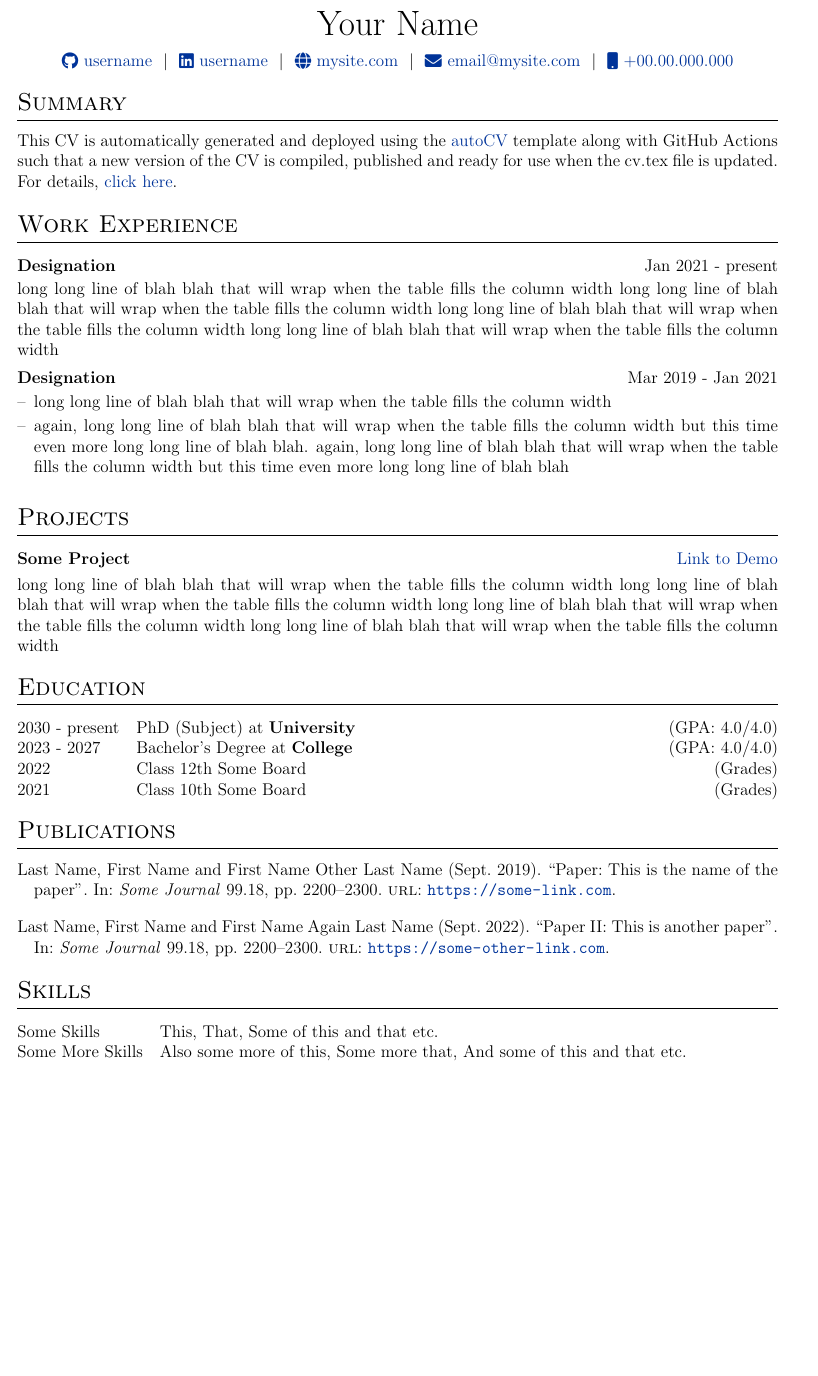
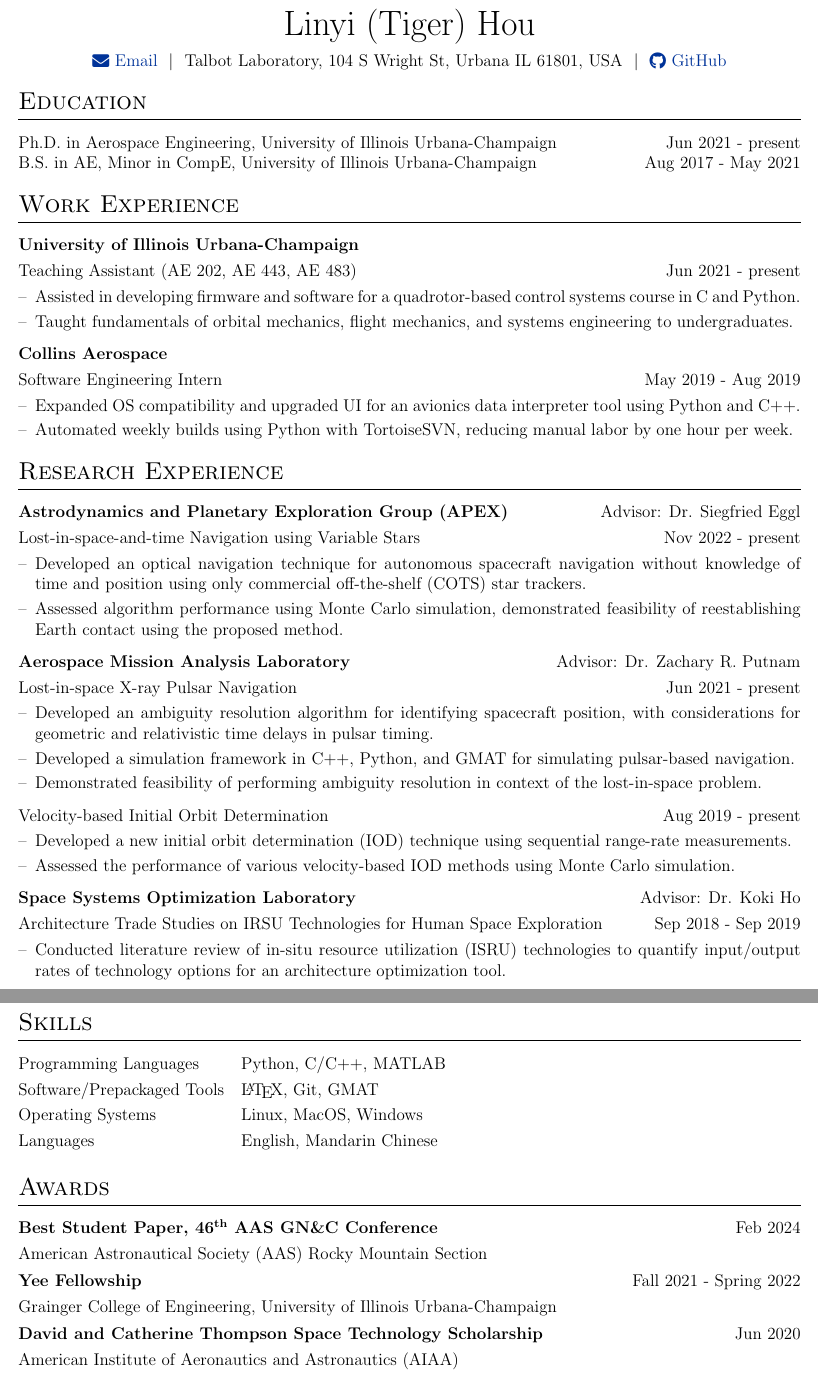
Before and after one commit to TigerHou2/cv, a LaTeX CV (cv.tex): part of the page before the commit and two parts of pages 1 and 2 of 3 after it, the two joined at a grey line, cut at the place of the change, the shorter picture padded with empty space. Compiled offline with pdfLaTeX.

Commit message:
added my cv contents

```diff
--- a/cv.tex
+++ b/cv.tex
@@ -134,49 +101,29 @@
 	%----------------------------------------------------------------------------------------
 	%	TITLE
 	%----------------------------------------------------------------------------------------
+	\digitaltrue
 
-% \begin{tabularx}{\linewidth}{ @{}X X@{} }
-% \huge{Your Name}\vspace{2pt} & \hfill \emoji{incoming-envelope} email@email.com \\
-% \raisebox{-0.05\height}\faGithub\ username \ | \
-% \raisebox{-0.00\height}\faLinkedin\ username \ | \ \raisebox{-0.05\height}\faGlobe \ mysite.com  & \hfill \emoji{calling} number
-% \end{tabularx}
+	% if not digital
+	\ifdigital
+	\else
+	% change hyperlinks to black everywhere
+	\definecolor{linkcolour}{rgb}{0,0,0}
+	\hypersetup{urlcolor=linkcolour}
+	\fi
 
 	\begin{tabularx}{\linewidth}{@{} C @{}}
-\Huge{Your Name} \\[7.5pt]
-\href{https://github.com/username}{\raisebox{-0.05\height}\faGithub\ username} \ $|$ \
-\href{https://linkedin.com/in/username}{\raisebox{-0.05\height}\faLinkedin\ username} \ $|$ \
-\href{https://mysite.com}{\raisebox{-0.05\height}\faGlobe \ mysite.com} \ $|$ \
-\href{mailto:email@mysite.com}{\raisebox{-0.05\height}\faEnvelope \ email@mysite.com} \ $|$ \
-\href{tel:+000000000000}{\raisebox{-0.05\height}\faMobile \ +00.00.000.000} \\
-\end{tabularx}
-
-%----------------------------------------------------------------------------------------
-% EXPERIENCE SECTIONS
-%----------------------------------------------------------------------------------------
-
-%Interests/ Keywords/ Summary
-\section{Summary}
-This CV is automatically generated and deployed using the \href{https://github.com/jitinnair1/autoCV}{autoCV} template along with GitHub Actions such that a new version of the CV is compiled, published and ready for use when the cv.tex file is updated. For details, \href{https://github.com/jitinnair1/autoCV}{click here}.
-
-%Experience
-\section{Work Experience}
-
-\begin{jobshort}{Designation}{Jan 2021 - present}
-long long line of blah blah that will wrap when the table fills the column width long long line of blah blah that will wrap when the table fills the column width long long line of blah blah that will wrap when the table fills the column width long long line of blah blah that will wrap when the table fills the column width
-\end{jobshort}
-
-
-\begin{joblong}{Designation}{Mar 2019 - Jan 2021}
-\item long long line of blah blah that will wrap when the table fills the column width
-\item again, long long line of blah blah that will wrap when the table fills the column width but this time even more long long line of blah blah. again, long long line of blah blah that will wrap when the table fills the column width but this time even more long long line of blah blah
-\end{joblong}
-
-%Projects
-\section{Projects}
-
-\begin{tabularx}{\linewidth}{ @{}l r@{} }
-\textbf{Some Project} & \hfill \href{https://some-link.com}{Link to Demo} \\[3.75pt]
-\multicolumn{2}{@{}X@{}}{long long line of blah blah that will wrap when the table fills the column width long long line of blah blah that will wrap when the table fills the column width long long line of blah blah that will wrap when the table fills the column width long long line of blah blah that will wrap when the table fills the column width}  \\
+		\Huge{Linyi (Tiger) Hou} \\[7.5pt]
+		% \faPhone\,+1 (000) 000-0000 \\[2.5pt]
+		\ifdigital
+		\href{mailto:linyih2@illinois.edu}{\raisebox{-0.05\height}\faEnvelope \ Email}
+		\ $|$ \ Talbot Laboratory, 104 S Wright St, Urbana IL 61801, USA
+		\ $|$ \ \href{https://github.com/TigerHou2}{\raisebox{-0.05\height}\faGithub \ GitHub} \\
+		\else
+		% change hyperlink color to black everywhere
+		\href{mailto:linyih2@illinois.edu}{\raisebox{-0.05\height}\faEnvelope \ linyih2@illinois.edu} \\
+		\href{https://github.com/TigerHou2}{\raisebox{-0.05\height}\faGithub \ https://github.com/TigerHou2} \ $|$ \
+		Talbot Laboratory, 104 S Wright St, Urbana IL 61801, USA \\
+		\fi
 	\end{tabularx}
 
 	%----------------------------------------------------------------------------------------
@@ -184,30 +131,125 @@ long long line of blah blah that will wrap when the table fills the column width
 	%----------------------------------------------------------------------------------------
 	\section{Education}
 	\begin{tabularx}{\linewidth}{@{}l X@{}}
-2030 - present & PhD (Subject) at \textbf{University} \hfill \normalsize (GPA: 4.0/4.0) \\
-
-2023 - 2027 & Bachelor's Degree at \textbf{College} \hfill (GPA: 4.0/4.0) \\
-
-2022 & Class 12th Some Board \hfill  (Grades) \\
-
-2021 & Class 10th Some Board \hfill  (Grades) \\
+		Ph.D. in Aerospace Engineering, University of Illinois Urbana-Champaign & \hfill Jun 2021 - present \\
+		B.S. in AE, Minor in CompE, University of Illinois Urbana-Champaign & \hfill Aug 2017 - May 2021 \\
 	\end{tabularx}
 
 	%----------------------------------------------------------------------------------------
-%	PUBLICATIONS
+	% EXPERIENCE SECTIONS
 	%----------------------------------------------------------------------------------------
-\section{Publications}
-\begin{refsection}[citations.bib]
-\nocite{*}
-\printbibliography[heading=none]
-\end{refsection}
+
+	% Work Experience
+	\section{Work Experience}
+
+	\begin{tabularx}{\linewidth}{ @{}l r@{} }
+		\textbf{University of Illinois Urbana-Champaign} & \hfill \\[3.75pt]
+		Teaching Assistant (AE 202, AE 443, AE 483) & \hfill Jun 2021 - present \\[3.75pt]
+		\multicolumn{2}{@{}X@{}}{
+			\begin{minipage}[t]{\linewidth}
+				\begin{itemize}[nosep,after=\strut, leftmargin=1em, itemsep=3pt]
+					\item[--] Assisted in developing firmware and software for a quadrotor-based control systems course in C and Python.
+					\item[--] Taught fundamentals of orbital mechanics, flight mechanics, and systems engineering to undergraduates.
+				\end{itemize}
+			\end{minipage}
+		}
+	\end{tabularx}
+
+	\begin{tabularx}{\linewidth}{ @{}l r@{} }
+		\textbf{Collins Aerospace} & \hfill \\[3.75pt]
+		Software Engineering Intern & \hfill May 2019 - Aug 2019 \\[3.75pt]
+		\multicolumn{2}{@{}X@{}}{
+			\begin{minipage}[t]{\linewidth}
+				\begin{itemize}[nosep,after=\strut, leftmargin=1em, itemsep=3pt]
+					\item[--] Expanded OS compatibility and upgraded UI for an avionics data interpreter tool using Python and C++.
+					\item[--] Automated weekly builds using Python with TortoiseSVN, reducing manual labor by one hour per week.
+				\end{itemize}
+			\end{minipage}
+		}
+	\end{tabularx}
+
+	% Research Experience
+	\section{Research Experience}
+
+	\begin{tabularx}{\linewidth}{ @{}l r@{} }
+		\textbf{Astrodynamics and Planetary Exploration Group (APEX)} & \hfill Advisor: Dr. Siegfried Eggl \\[3.75pt]
+		Lost-in-space-and-time Navigation using Variable Stars & \hfill Nov 2022 - present \\[3.75pt]
+		\multicolumn{2}{@{}X@{}}{
+			\begin{minipage}[t]{\linewidth}
+				\begin{itemize}[nosep,after=\strut, leftmargin=1em, itemsep=3pt]
+					\item[--] Developed an optical navigation technique for autonomous spacecraft navigation without knowledge of time and position using only commercial off-the-shelf (COTS) star trackers.
+					\item[--] Assessed algorithm performance using Monte Carlo simulation, demonstrated feasibility of reestablishing Earth contact using the proposed method.
+				\end{itemize}
+			\end{minipage}
+		}
+	\end{tabularx}
+
+	\begin{tabularx}{\linewidth}{ @{}l r@{} }
+		\textbf{Aerospace Mission Analysis Laboratory} & \hfill Advisor: Dr. Zachary R. Putnam \\[3.75pt]
+		Lost-in-space X-ray Pulsar Navigation & \hfill Jun 2021 - present \\[3.75pt]
+		\multicolumn{2}{@{}X@{}}{
+			\begin{minipage}[t]{\linewidth}
+				\begin{itemize}[nosep,after=\strut, leftmargin=1em, itemsep=3pt]
+					\item[--] Developed an ambiguity resolution algorithm for identifying spacecraft position, with considerations for geometric and relativistic time delays in pulsar timing.
+					\item[--] Developed a simulation framework in C++, Python, and GMAT for simulating pulsar-based navigation.
+					\item[--] Demonstrated feasibility of performing ambiguity resolution in context of the lost-in-space problem.
+				\end{itemize}
+			\end{minipage}
+		}
+	\end{tabularx}
+
+	\begin{tabularx}{\linewidth}{ @{}l r@{} }
+	Velocity-based Initial Orbit Determination & \hfill Aug 2019 - present \\[3.75pt]
+	\multicolumn{2}{@{}X@{}}{
+		\begin{minipage}[t]{\linewidth}
+			\begin{itemize}[nosep,after=\strut, leftmargin=1em, itemsep=3pt]
+				\item[--] Developed a new initial orbit determination (IOD) technique using sequential range-rate measurements.
+				\item[--] Assessed the performance of various velocity-based IOD methods using Monte Carlo simulation.
+			\end{itemize}
+		\end{minipage}
+	}
+	\end{tabularx}
+
+	\begin{tabularx}{\linewidth}{ @{}l r@{} }
+		\textbf{Space Systems Optimization Laboratory} & \hfill Advisor: Dr. Koki Ho \\[3.75pt]
+		Architecture Trade Studies on IRSU Technologies for Human Space Exploration & \hfill Sep 2018 - Sep 2019 \\[3.75pt]
+		\multicolumn{2}{@{}X@{}}{
+			\begin{minipage}[t]{\linewidth}
+				\begin{itemize}[nosep,after=\strut, leftmargin=1em, itemsep=3pt]
+					\item[--] Conducted literature review of in-situ resource utilization (ISRU) technologies to quantify input/output rates of technology options for an architecture optimization tool.
+				\end{itemize}
+			\end{minipage}
+		}
+	\end{tabularx}
+
 
 	%----------------------------------------------------------------------------------------
 	%	SKILLS
 	%----------------------------------------------------------------------------------------
 	\section{Skills}
 	\begin{tabularx}{\linewidth}{@{}l X@{}}
-Some Skills &  \normalsize{This, That, Some of this and that etc.}\\
-Some More Skills  &  \normalsize{Also some more of this, Some more that, And some of this and that etc.}\\
+		Programming Languages  &  Python, C/C++, MATLAB \\[3.75pt]
+		Software/Prepackaged Tools  &  \LaTeX, Git, GMAT \\[3.75pt]
+		Operating Systems  &  Linux, MacOS, Windows \\[3.75pt]
+		Languages  &  English, Mandarin Chinese \\[3.75pt]
 	\end{tabularx}
 
+	%----------------------------------------------------------------------------------------
+	%	AWARDS/AFFILIATIONS
+	%----------------------------------------------------------------------------------------
+	\section{Awards}
+	\begin{tabularx}{\linewidth}{@{}l X@{}}
+	\textbf{Best Student Paper, 46\textsuperscript{th} AAS GN\&C Conference} & \hfill Feb 2024 \\[3.75pt]
+	American Astronautical Society (AAS) Rocky Mountain Section & \hfill \\[3.75pt]
+	\end{tabularx}
+	\begin{tabularx}{\linewidth}{@{}l X@{}}
+	\textbf{Yee Fellowship} & \hfill Fall 2021 - Spring 2022 \\[3.75pt]
+	Grainger College of Engineering, University of Illinois Urbana-Champaign & \hfill \\[3.75pt]
+	\end{tabularx}
+	\begin{tabularx}{\linewidth}{@{}l X@{}}
+	\textbf{David and Catherine Thompson Space Technology Scholarship} & \hfill Jun 2020 \\[3.75pt]
+	American Institute of Aeronautics and Astronautics (AIAA) & \hfill \\[3.75pt]
+	\end{tabularx}
+	\begin{tabularx}{\linewidth}{@{}l X@{}}
+	\textbf{H.S. Stillwell Problem Solving Award} & \hfill Mar 2020 \\[3.75pt]
+	Department of Aerospace Engineering, University of Illinois Urbana-Champaign & \hfill \\[3.75pt]
@@ -213,0 +259 @@ Some More Skills  &  \normalsize{Also some more of this, Some more that, And som
+	Department of Aerospace Engineering, University of Illinois Urbana-Champaign & \hfill \\[3.75pt]
@@ -214,3 +294,11 @@ Some More Skills  &  \normalsize{Also some more of this, Some more that, And som
+	\begin{refsection}[pub_conference.bib]
+		\nocite{*}
+		\printbibliography[heading=none]
+	\end{refsection}
+
+	%----------------------------------------------------------------------------------------
+	%	LAST UPDATED
+	%----------------------------------------------------------------------------------------
 	\vfill
 	\center{\footnotesize Last updated: \today}
 
```
Also changed, not shown: citations.bib (deleted, +0 -27 lines), pub_conference.bib (added, +68 -0 lines), pub_journal.bib (added, +42 -0 lines), cv.pdf (added), cv.tex (112 more changed lines), 1 other file. Lines whose indentation alone changed are shown as unchanged.
